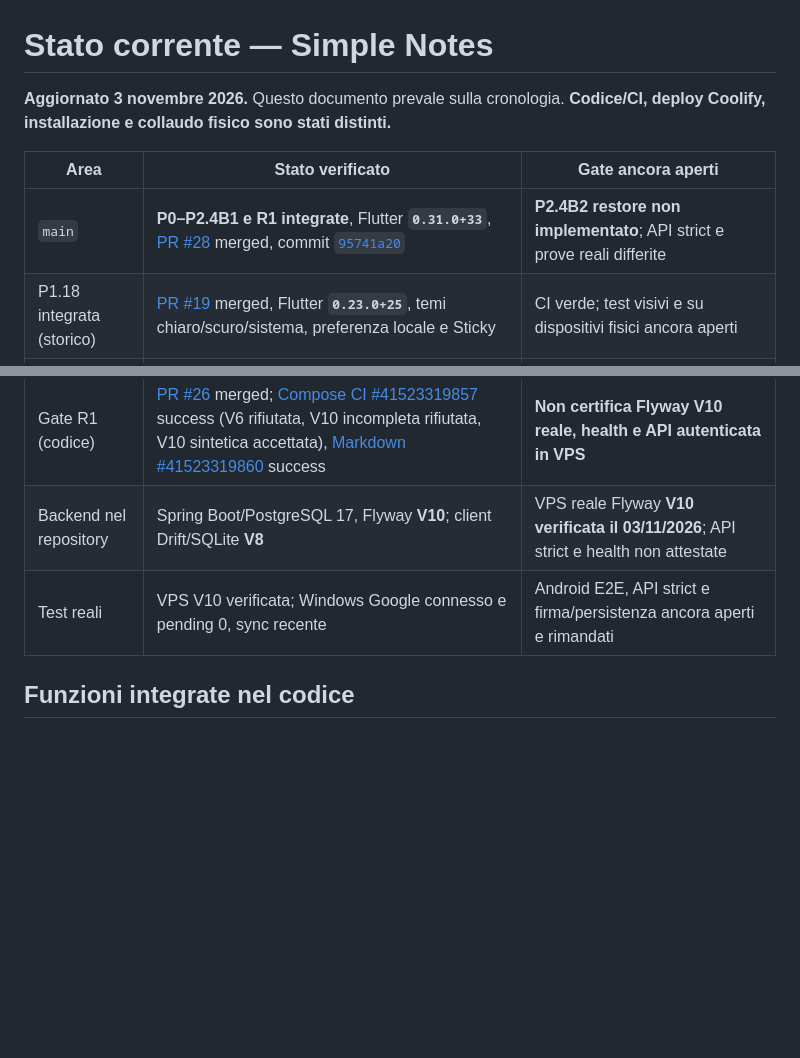
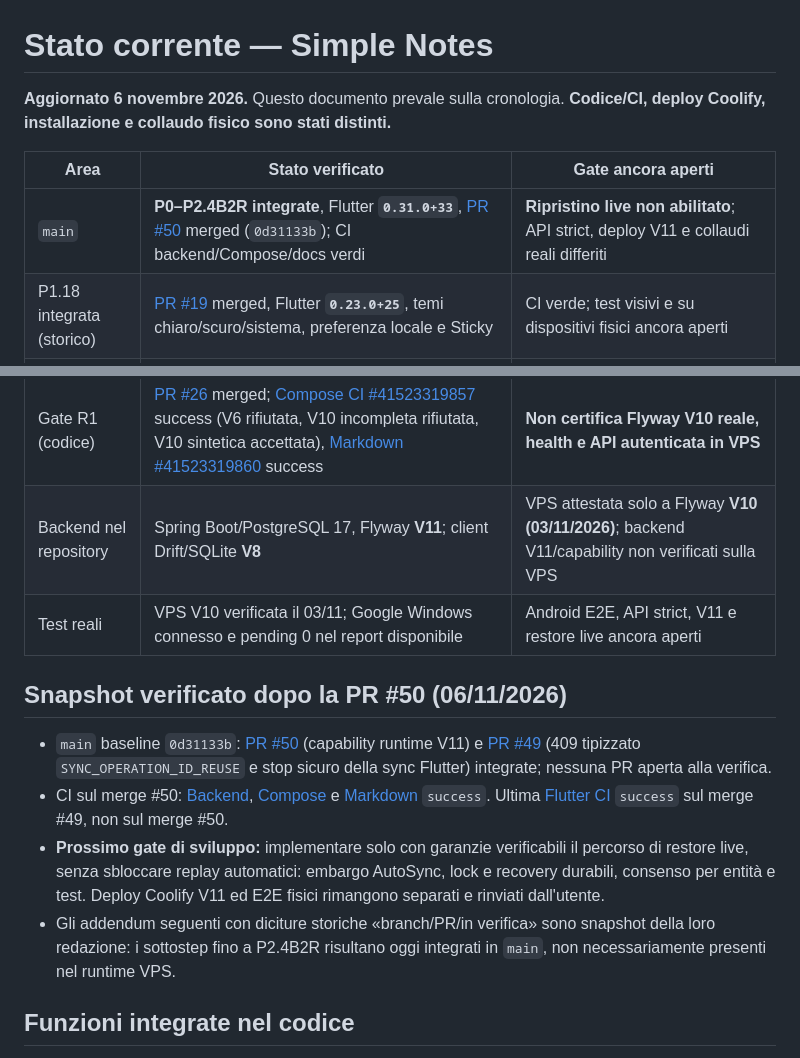
Before and after one commit to andreadada/simple-notes, a Markdown page: docs/CURRENT-STATUS.md, 2 parts joined by grey strips. Rendered like a GitHub page; blank space fills up the shorter version.

Commit message:
docs(status): promote merged B2R as canonical status, distinguish VPS V10

```diff
--- a/docs/CURRENT-STATUS.md
+++ b/docs/CURRENT-STATUS.md
@@ -1,10 +1,10 @@
 # Stato corrente — Simple Notes
 
-**Aggiornato 3 novembre 2026.** Questo documento prevale sulla cronologia. **Codice/CI, deploy Coolify, installazione e collaudo fisico sono stati distinti.**
+**Aggiornato 6 novembre 2026.** Questo documento prevale sulla cronologia. **Codice/CI, deploy Coolify, installazione e collaudo fisico sono stati distinti.**
 
 | Area | Stato verificato | Gate ancora aperti |
 |---|---|---|
-| `main` | **P0–P2.4B1 e R1 integrate**, Flutter **`0.31.0+33`**, [PR #28](https://github.com/andreadada/simple-notes/pull/28) merged, commit [`95741a20`](https://github.com/andreadada/simple-notes/commit/95741a2013246296dd3e278ec09ae8e72f14a836) | **P2.4B2 restore non implementato**; API strict e prove reali differite |
+| `main` | **P0–P2.4B2R integrate**, Flutter **`0.31.0+33`**, [PR #50](https://github.com/andreadada/simple-notes/pull/50) merged (`0d31133b`); CI backend/Compose/docs verdi | **Ripristino live non abilitato**; API strict, deploy V11 e collaudi reali differiti |
 | P1.18 integrata (storico) | [PR #19](https://github.com/andreadada/simple-notes/pull/19) merged, Flutter **`0.23.0+25`**, temi chiaro/scuro/sistema, preferenza locale e Sticky | CI verde; test visivi e su dispositivi fisici ancora aperti |
 | CI P2.4B1 | [Flutter #41636993011](https://github.com/andreadada/simple-notes/actions/runs/41636993011) **success**: 204 test, Windows EXE/MSIX, Android JDK17/21; [Markdown #41636993004](https://github.com/andreadada/simple-notes/actions/runs/41636993004) **success** | Nessun restore live, prova picker/share o Windows↔Android su dispositivi reali |
 | CI P2.4A | [Flutter #41562133925](https://github.com/andreadada/simple-notes/actions/runs/41562133925) **success**: 198 test, Windows EXE/MSIX, Android JDK17/21; [Markdown #41561797719](https://github.com/andreadada/simple-notes/actions/runs/41561797719) **success** | Collaudo CSV nativo e Windows↔Android rinviati |
@@ -17,8 +17,15 @@
 | CI P1.18 | [Flutter CI #41067872668](https://github.com/andreadada/simple-notes/actions/runs/41067872668): **success** (148 test, Windows EXE/MSIX, Android JDK17/21). [Markdown #41067872675](https://github.com/andreadada/simple-notes/actions/runs/41067872675): **success** | Non dimostra test fisico, OAuth né upgrade ZIP→MSIX |
 | CI P1.17 | [Flutter CI #40797207231](https://github.com/andreadada/simple-notes/actions/runs/40797207231): **success** per analyze/test, Windows release + MSIX di sviluppo, Android JDK17 e JDK21. [Markdown #40797207130](https://github.com/andreadada/simple-notes/actions/runs/40797207130): **success** | La CI non certifica interazioni fisiche, Google login o notifiche |
 | Gate R1 (codice) | [PR #26](https://github.com/andreadada/simple-notes/pull/26) merged; [Compose CI #41523319857](https://github.com/andreadada/simple-notes/actions/runs/41523319857) success (V6 rifiutata, V10 incompleta rifiutata, V10 sintetica accettata), [Markdown #41523319860](https://github.com/andreadada/simple-notes/actions/runs/41523319860) success | **Non certifica Flyway V10 reale, health e API autenticata in VPS** |
-| Backend nel repository | Spring Boot/PostgreSQL 17, Flyway **V10**; client Drift/SQLite **V8** | VPS reale Flyway **V10 verificata il 03/11/2026**; API strict e health non attestate |
-| Test reali | VPS V10 verificata; Windows Google connesso e pending 0, sync recente | Android E2E, API strict e firma/persistenza ancora aperti e rimandati |
+| Backend nel repository | Spring Boot/PostgreSQL 17, Flyway **V11**; client Drift/SQLite **V8** | VPS attestata solo a Flyway **V10 (03/11/2026)**; backend V11/capability non verificati sulla VPS |
+| Test reali | VPS V10 verificata il 03/11; Google Windows connesso e pending 0 nel report disponibile | Android E2E, API strict, V11 e restore live ancora aperti |
+
+## Snapshot verificato dopo la PR #50 (06/11/2026)
+
+- `main` baseline `0d31133b`: [PR #50](https://github.com/andreadada/simple-notes/pull/50) (capability runtime V11) e [PR #49](https://github.com/andreadada/simple-notes/pull/49) (409 tipizzato `SYNC_OPERATION_ID_REUSE` e stop sicuro della sync Flutter) integrate; nessuna PR aperta alla verifica.
+- CI sul merge #50: [Backend](https://github.com/andreadada/simple-notes/actions/runs/42227814409), [Compose](https://github.com/andreadada/simple-notes/actions/runs/42227814144) e [Markdown](https://github.com/andreadada/simple-notes/actions/runs/42227814257) `success`. Ultima [Flutter CI](https://github.com/andreadada/simple-notes/actions/runs/42103008443) `success` sul merge #49, non sul merge #50.
+- **Prossimo gate di sviluppo:** implementare solo con garanzie verificabili il percorso di restore live, senza sbloccare replay automatici: embargo AutoSync, lock e recovery durabili, consenso per entità e test. Deploy Coolify V11 ed E2E fisici rimangono separati e rinviati dall'utente.
+- Gli addendum seguenti con diciture storiche «branch/PR/in verifica» sono snapshot della loro redazione: i sottostep fino a P2.4B2R risultano oggi integrati in `main`, non necessariamente presenti nel runtime VPS.
 
 ## Funzioni integrate nel codice
 
```
